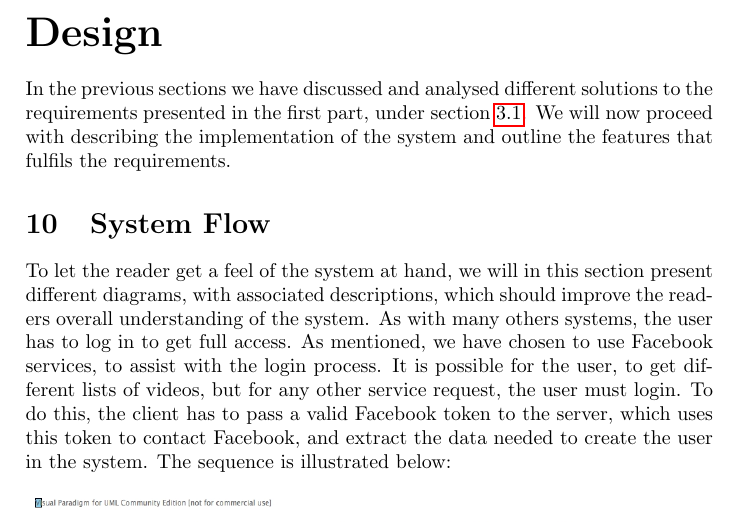
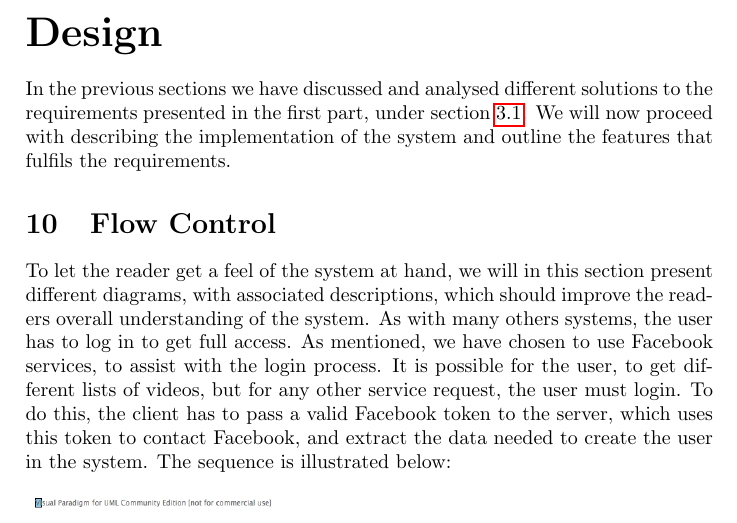
Before and after one commit to abrj/BAAAP, a LaTeX document (testmain.tex, which reads design.tex): part of page 20 of 42, cut so that both start at the same text. Compiled offline with pdfLaTeX.

Commit message:
smallstuff

```diff
--- a/design.tex
+++ b/design.tex
@@ -1,7 +1,7 @@
 \part{Design}
 In the previous sections we have discussed and analysed different solutions to the requirements presented in the first part, under section \ref{Requirements}. We will now proceed with describing the implementation of the system and outline the features that fulfils the requirements.
 
-\section{System Flow}
+\section{Flow Control}
 To let the reader get a feel of the system at hand, we will in this section present different diagrams, with associated descriptions, which should improve the readers overall understanding of the system.
 As with many others systems, the user has to log in to get full access. As mentioned, we have chosen to use Facebook services, to assist with the login process. It is possible for the user, to get different lists of videos, but for any other service request, the user must login. To do this, the client has to pass a valid Facebook token to the server, which uses this token to contact Facebook, and extract the data needed to create the user in the system. The sequence is illustrated below:
 
```
Also changed, not shown: testmain.tex (+1 -1 lines).
